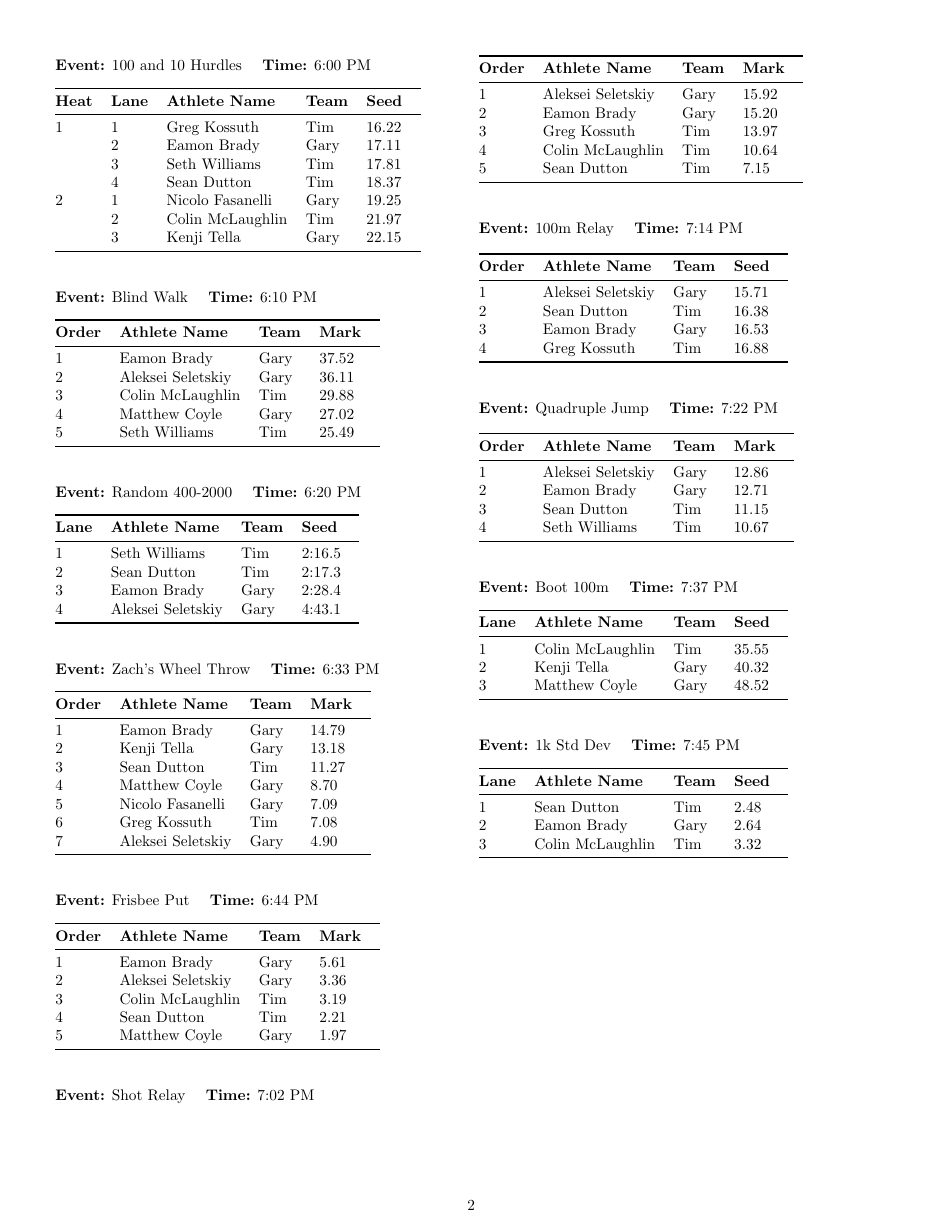
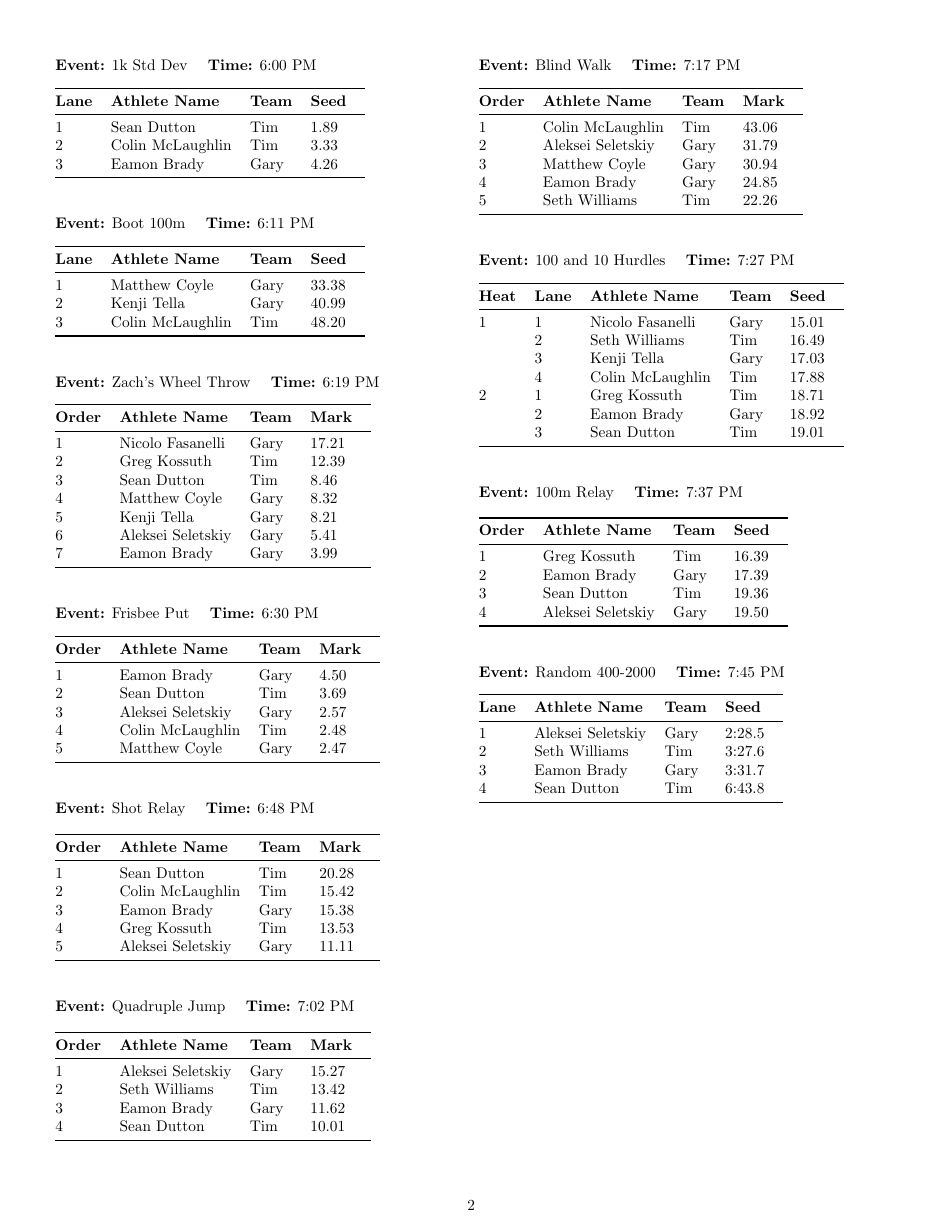
Before and after one commit to thetazero/ocean-tendie, a LaTeX document (heat_sheet.tex): page 2 of 2. Compiled offline with pdfLaTeX.

Commit message:
reorder events

```diff
--- a/heat_sheet.tex
+++ b/heat_sheet.tex
@@ -52,7 +52,130 @@
 \twocolumn
 
 
-\textbf{Event:} 100 and 10 Hurdles \quad \textbf{Time:} 6:00 PM
+\textbf{Event:} 1k Std Dev \quad \textbf{Time:} 6:00 PM
+
+\vspace{1em}
+\begin{tabular}{@{}lllll@{}}
+\toprule
+
+\textbf{Lane} & \textbf{Athlete Name} & \textbf{Team} & \textbf{Seed} \\
+\midrule
+1 & Sean Dutton & Tim & 1.89 &\\
+2 & Colin McLaughlin & Tim & 3.33 &\\
+3 & Eamon Brady & Gary & 4.26 &\\
+\bottomrule
+\end{tabular}
+\vspace{2.5em}
+
+
+\textbf{Event:} Boot 100m \quad \textbf{Time:} 6:11 PM
+
+\vspace{1em}
+\begin{tabular}{@{}lllll@{}}
+\toprule
+
+\textbf{Lane} & \textbf{Athlete Name} & \textbf{Team} & \textbf{Seed} \\
+\midrule
+1 & Matthew Coyle & Gary & 33.38 &\\
+2 & Kenji Tella & Gary & 40.99 &\\
+3 & Colin McLaughlin & Tim & 48.20 &\\
+\bottomrule
+\end{tabular}
+\vspace{2.5em}
+
+
+\textbf{Event:} Zach's Wheel Throw \quad \textbf{Time:} 6:19 PM
+
+\vspace{1em}
+\begin{tabular}{@{}lllll@{}}
+\toprule
+
+\textbf{Order} & \textbf{Athlete Name} & \textbf{Team} & \textbf{Mark} \\
+\midrule
+1 & Nicolo Fasanelli & Gary & 17.21 &\\
+2 & Greg Kossuth & Tim & 12.39 &\\
+3 & Sean Dutton & Tim & 8.46 &\\
+4 & Matthew Coyle & Gary & 8.32 &\\
+5 & Kenji Tella & Gary & 8.21 &\\
+6 & Aleksei Seletskiy & Gary & 5.41 &\\
+7 & Eamon Brady & Gary & 3.99 &\\
+\bottomrule
+\end{tabular}
+\vspace{2.5em}
+
+
+\textbf{Event:} Frisbee Put \quad \textbf{Time:} 6:30 PM
+
+\vspace{1em}
+\begin{tabular}{@{}lllll@{}}
+\toprule
+
+\textbf{Order} & \textbf{Athlete Name} & \textbf{Team} & \textbf{Mark} \\
+\midrule
+1 & Eamon Brady & Gary & 4.50 &\\
+2 & Sean Dutton & Tim & 3.69 &\\
+3 & Aleksei Seletskiy & Gary & 2.57 &\\
+4 & Colin McLaughlin & Tim & 2.48 &\\
+5 & Matthew Coyle & Gary & 2.47 &\\
+\bottomrule
+\end{tabular}
+\vspace{2.5em}
+
+
+\textbf{Event:} Shot Relay \quad \textbf{Time:} 6:48 PM
+
+\vspace{1em}
+\begin{tabular}{@{}lllll@{}}
+\toprule
+
+\textbf{Order} & \textbf{Athlete Name} & \textbf{Team} & \textbf{Mark} \\
+\midrule
+1 & Sean Dutton & Tim & 20.28 &\\
+2 & Colin McLaughlin & Tim & 15.42 &\\
+3 & Eamon Brady & Gary & 15.38 &\\
+4 & Greg Kossuth & Tim & 13.53 &\\
+5 & Aleksei Seletskiy & Gary & 11.11 &\\
+\bottomrule
+\end{tabular}
+\vspace{2.5em}
+
+
+\textbf{Event:} Quadruple Jump \quad \textbf{Time:} 7:02 PM
+
+\vspace{1em}
+\begin{tabular}{@{}lllll@{}}
+\toprule
+
+\textbf{Order} & \textbf{Athlete Name} & \textbf{Team} & \textbf{Mark} \\
+\midrule
+1 & Aleksei Seletskiy & Gary & 15.27 &\\
+2 & Seth Williams & Tim & 13.42 &\\
+3 & Eamon Brady & Gary & 11.62 &\\
+4 & Sean Dutton & Tim & 10.01 &\\
+\bottomrule
+\end{tabular}
+\vspace{2.5em}
+
+
+\textbf{Event:} Blind Walk \quad \textbf{Time:} 7:17 PM
+
+\vspace{1em}
+\begin{tabular}{@{}lllll@{}}
+\toprule
+
+\textbf{Order} & \textbf{Athlete Name} & \textbf{Team} & \textbf{Mark} \\
+\midrule
+1 & Colin McLaughlin & Tim & 43.06 &\\
+2 & Aleksei Seletskiy & Gary & 31.79 &\\
+3 & Matthew Coyle & Gary & 30.94 &\\
+4 & Eamon Brady & Gary & 24.85 &\\
+5 & Seth Williams & Tim & 22.26 &\\
+\bottomrule
+\end{tabular}
+\vspace{2.5em}
+
+
+\textbf{Event:} 100 and 10 Hurdles \quad \textbf{Time:} 7:27 PM
 
 \vspace{1em}
 \begin{tabular}{@{}llllll@{}}
@@ -60,37 +183,36 @@
 \textbf{{Heat}} &
 \textbf{Lane} & \textbf{Athlete Name} & \textbf{Team} & \textbf{Seed} \\
 \midrule
-1 & 1 & Greg Kossuth & Tim & 16.22 &\\
- & 2 & Eamon Brady & Gary & 17.11 &\\
- & 3 & Seth Williams & Tim & 17.81 &\\
- & 4 & Sean Dutton & Tim & 18.37 &\\
-2 & 1 & Nicolo Fasanelli & Gary & 19.25 &\\
- & 2 & Colin McLaughlin & Tim & 21.97 &\\
- & 3 & Kenji Tella & Gary & 22.15 &\\
+1 & 1 & Nicolo Fasanelli & Gary & 15.01 &\\
+ & 2 & Seth Williams & Tim & 16.49 &\\
+ & 3 & Kenji Tella & Gary & 17.03 &\\
+ & 4 & Colin McLaughlin & Tim & 17.88 &\\
+2 & 1 & Greg Kossuth & Tim & 18.71 &\\
+ & 2 & Eamon Brady & Gary & 18.92 &\\
+ & 3 & Sean Dutton & Tim & 19.01 &\\
 \bottomrule
 \end{tabular}
 \vspace{2.5em}
 
 
-\textbf{Event:} Blind Walk \quad \textbf{Time:} 6:10 PM
+\textbf{Event:} 100m Relay \quad \textbf{Time:} 7:37 PM
 
 \vspace{1em}
 \begin{tabular}{@{}lllll@{}}
 \toprule
 
-\textbf{Order} & \textbf{Athlete Name} & \textbf{Team} & \textbf{Mark} \\
+\textbf{Order} & \textbf{Athlete Name} & \textbf{Team} & \textbf{Seed} \\
 \midrule
-1 & Eamon Brady & Gary & 37.52 &\\
-2 & Aleksei Seletskiy & Gary & 36.11 &\\
-3 & Colin McLaughlin & Tim & 29.88 &\\
-4 & Matthew Coyle & Gary & 27.02 &\\
-5 & Seth Williams & Tim & 25.49 &\\
+1 & Greg Kossuth & Tim & 16.39 &\\
+2 & Eamon Brady & Gary & 17.39 &\\
+3 & Sean Dutton & Tim & 19.36 &\\
+4 & Aleksei Seletskiy & Gary & 19.50 &\\
 \bottomrule
 \end{tabular}
 \vspace{2.5em}
 
 
-\textbf{Event:} Random 400-2000 \quad \textbf{Time:} 6:20 PM
+\textbf{Event:} Random 400-2000 \quad \textbf{Time:} 7:45 PM
 
 \vspace{1em}
 \begin{tabular}{@{}lllll@{}}
@@ -98,132 +220,10 @@
 
 \textbf{Lane} & \textbf{Athlete Name} & \textbf{Team} & \textbf{Seed} \\
 \midrule
-1 & Seth Williams & Tim & 2:16.5 &\\
-2 & Sean Dutton & Tim & 2:17.3 &\\
-3 & Eamon Brady & Gary & 2:28.4 &\\
-4 & Aleksei Seletskiy & Gary & 4:43.1 &\\
-\bottomrule
-\end{tabular}
-\vspace{2.5em}
-
-
-\textbf{Event:} Zach's Wheel Throw \quad \textbf{Time:} 6:33 PM
-
-\vspace{1em}
-\begin{tabular}{@{}lllll@{}}
-\toprule
-
-\textbf{Order} & \textbf{Athlete Name} & \textbf{Team} & \textbf{Mark} \\
-\midrule
-1 & Eamon Brady & Gary & 14.79 &\\
-2 & Kenji Tella & Gary & 13.18 &\\
-3 & Sean Dutton & Tim & 11.27 &\\
-4 & Matthew Coyle & Gary & 8.70 &\\
-5 & Nicolo Fasanelli & Gary & 7.09 &\\
-6 & Greg Kossuth & Tim & 7.08 &\\
-7 & Aleksei Seletskiy & Gary & 4.90 &\\
-\bottomrule
-\end{tabular}
-\vspace{2.5em}
-
-
-\textbf{Event:} Frisbee Put \quad \textbf{Time:} 6:44 PM
-
-\vspace{1em}
-\begin{tabular}{@{}lllll@{}}
-\toprule
-
-\textbf{Order} & \textbf{Athlete Name} & \textbf{Team} & \textbf{Mark} \\
-\midrule
-1 & Eamon Brady & Gary & 5.61 &\\
-2 & Aleksei Seletskiy & Gary & 3.36 &\\
-3 & Colin McLaughlin & Tim & 3.19 &\\
-4 & Sean Dutton & Tim & 2.21 &\\
-5 & Matthew Coyle & Gary & 1.97 &\\
-\bottomrule
-\end{tabular}
-\vspace{2.5em}
-
-
-\textbf{Event:} Shot Relay \quad \textbf{Time:} 7:02 PM
-
-\vspace{1em}
-\begin{tabular}{@{}lllll@{}}
-\toprule
-
-\textbf{Order} & \textbf{Athlete Name} & \textbf{Team} & \textbf{Mark} \\
-\midrule
-1 & Aleksei Seletskiy & Gary & 15.92 &\\
-2 & Eamon Brady & Gary & 15.20 &\\
-3 & Greg Kossuth & Tim & 13.97 &\\
-4 & Colin McLaughlin & Tim & 10.64 &\\
-5 & Sean Dutton & Tim & 7.15 &\\
-\bottomrule
-\end{tabular}
-\vspace{2.5em}
-
-
-\textbf{Event:} 100m Relay \quad \textbf{Time:} 7:14 PM
-
-\vspace{1em}
-\begin{tabular}{@{}lllll@{}}
-\toprule
-
-\textbf{Order} & \textbf{Athlete Name} & \textbf{Team} & \textbf{Seed} \\
-\midrule
-1 & Aleksei Seletskiy & Gary & 15.71 &\\
-2 & Sean Dutton & Tim & 16.38 &\\
-3 & Eamon Brady & Gary & 16.53 &\\
-4 & Greg Kossuth & Tim & 16.88 &\\
-\bottomrule
-\end{tabular}
-\vspace{2.5em}
-
-
-\textbf{Event:} Quadruple Jump \quad \textbf{Time:} 7:22 PM
-
-\vspace{1em}
-\begin{tabular}{@{}lllll@{}}
-\toprule
-
-\textbf{Order} & \textbf{Athlete Name} & \textbf{Team} & \textbf{Mark} \\
-\midrule
-1 & Aleksei Seletskiy & Gary & 12.86 &\\
-2 & Eamon Brady & Gary & 12.71 &\\
-3 & Sean Dutton & Tim & 11.15 &\\
-4 & Seth Williams & Tim & 10.67 &\\
-\bottomrule
-\end{tabular}
-\vspace{2.5em}
-
-
-\textbf{Event:} Boot 100m \quad \textbf{Time:} 7:37 PM
-
-\vspace{1em}
-\begin{tabular}{@{}lllll@{}}
-\toprule
-
-\textbf{Lane} & \textbf{Athlete Name} & \textbf{Team} & \textbf{Seed} \\
-\midrule
-1 & Colin McLaughlin & Tim & 35.55 &\\
-2 & Kenji Tella & Gary & 40.32 &\\
-3 & Matthew Coyle & Gary & 48.52 &\\
-\bottomrule
-\end{tabular}
-\vspace{2.5em}
-
-
-\textbf{Event:} 1k Std Dev \quad \textbf{Time:} 7:45 PM
-
-\vspace{1em}
-\begin{tabular}{@{}lllll@{}}
-\toprule
-
-\textbf{Lane} & \textbf{Athlete Name} & \textbf{Team} & \textbf{Seed} \\
-\midrule
-1 & Sean Dutton & Tim & 2.48 &\\
-2 & Eamon Brady & Gary & 2.64 &\\
-3 & Colin McLaughlin & Tim & 3.32 &\\
+1 & Aleksei Seletskiy & Gary & 2:28.5 &\\
+2 & Seth Williams & Tim & 3:27.6 &\\
+3 & Eamon Brady & Gary & 3:31.7 &\\
+4 & Sean Dutton & Tim & 6:43.8 &\\
 \bottomrule
 \end{tabular}
 \vspace{2.5em}
```
Also changed, not shown: heat_sheet.pdf, heat_sheet.tex (20 more changed lines), 1 other file.
